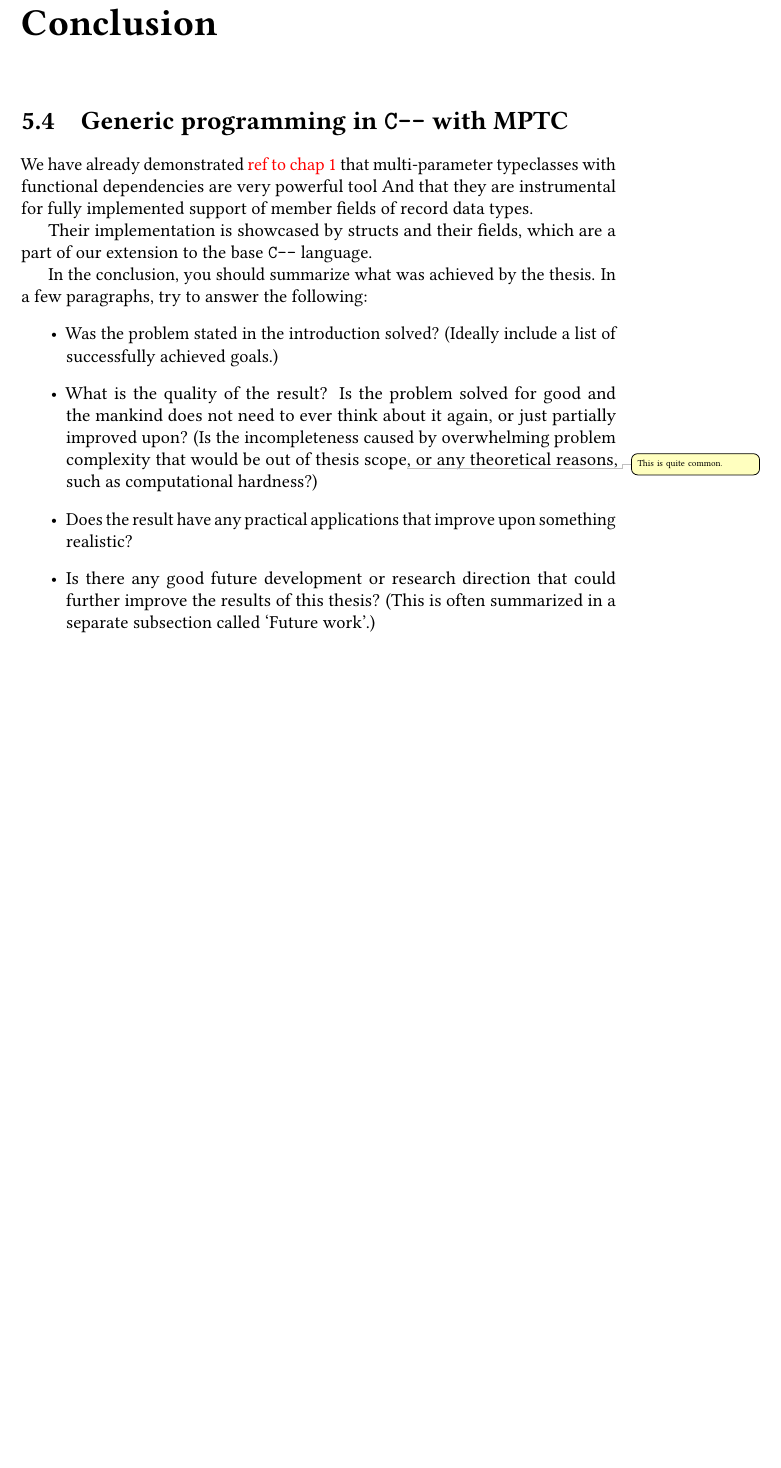
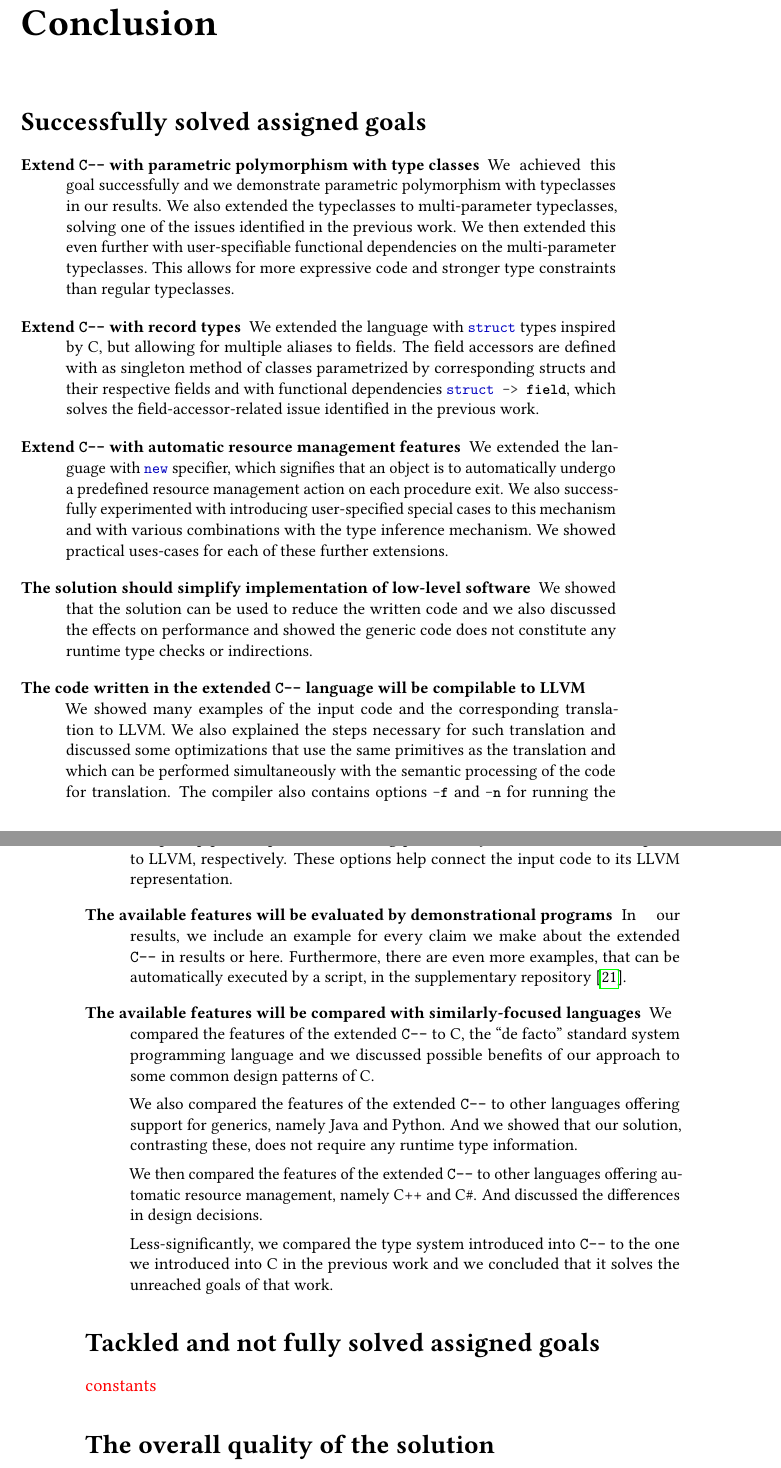
Before and after one commit to jiriklepl/masters-thesis-text, a LaTeX thesis (thesis.tex, which reads conclusion.tex): part of page 99 of 102 before the commit and two parts of pages 99 and 100 of 102 after it, the two joined at a grey line, cut so that both start at the same text, the shorter picture padded with empty space. Compiled offline with pdfLaTeX.

Commit message:
conclusion part I

```diff
--- a/conclusion.tex
+++ b/conclusion.tex
@@ -1,16 +1,33 @@
 
 \chapwithtoc{Conclusion}
 
-\section{Generic programming in \cmm{} with MPTC}
+\section*{Successfully solved assigned goals}
 
-We have already demonstrated \xxx{ref to chap 1} that multi-parameter typeclasses with functional dependencies are very powerful tool And that they are instrumental for fully implemented support of member fields of record data types.
+\begin{description}
+    \small
+    \item[Extend \cmm{} with parametric polymorphism with type classes] We achieved this goal successfully and we demonstrate parametric polymorphism with typeclasses in our results. We also extended the typeclasses to multi-parameter typeclasses, solving one of the issues identified in the previous work. We then extended this even further with user-specifiable functional dependencies on the multi-parameter typeclasses. This allows for more expressive code and stronger type constraints than regular typeclasses.
 
-Their implementation is showcased by structs and their fields, which are a part of our extension to the base \cmm{} language.
+    \item[Extend \cmm{} with record types]  We extended the language with \li{struct} types inspired by C, but allowing for multiple aliases to fields. The field accessors are defined with as singleton method of classes parametrized by corresponding structs and their respective fields and with functional dependencies \li{struct -> field}, which solves the field-accessor-related issue identified in the previous work.
 
-In the conclusion, you should summarize what was achieved by the thesis. In a few paragraphs, try to answer the following:
-\begin{itemize}
-\item Was the problem stated in the introduction solved? (Ideally include a list of successfully achieved goals.)
-\item What is the quality of the result? Is the problem solved for good and the mankind does not need to ever think about it again, or just partially improved upon? (Is the incompleteness caused by overwhelming problem complexity that would be out of thesis scope\todo{This is quite common.}, or any theoretical reasons, such as computational hardness?)
-\item Does the result have any practical applications that improve upon something realistic?
-\item Is there any good future development or research direction that could further improve the results of this thesis? (This is often summarized in a separate subsection called `Future work'.)
-\end{itemize}
+    \item[Extend \cmm{} with automatic resource management features] We extended the language with \li{new} specifier, which signifies that an object is to automatically undergo a predefined resource management action on each procedure exit. We also successfully experimented with introducing user-specified special cases to this mechanism and with various combinations with the type inference mechanism. We showed practical uses-cases for each of these further extensions.
+
+    \item[The solution should simplify implementation of low-level software] We showed that the solution can be used to reduce the written code and we also discussed the effects on performance and showed the generic code does not constitute any runtime type checks or indirections.
+
+    \item[The code written in the extended \cmm{} language will be compilable to LLVM] We showed many examples of the input code and the corresponding translation to LLVM. We also explained the steps necessary for such translation and discussed some optimizations that use the same primitives as the translation and which can be performed simultaneously with the semantic processing of the code for translation. The compiler also contains options \li{-f} and \li{-n} for running the compiler pipeline up to the flattening phase and just before the transcription to LLVM, respectively. These options help connect the input code to its LLVM representation.
+
+    \item[The available features will be evaluated by demonstrational programs] In our results, we include an example for every claim we make about the extended \cmm{} in results or here. Furthermore, there are even more examples, that can be automatically executed by a script, in the supplementary repository \cite{klepl2022compiler}.
+
+    \item[The available features will be compared with similarly-focused languages] We compared the features of the extended \cmm{} to C, the ``de facto'' standard system programming language and we discussed possible benefits of our approach to some common design patterns of C.
+
+    We also compared the features of the extended \cmm{} to other languages offering support for generics, namely Java and Python. And we showed that our solution, contrasting these, does not require any runtime type information.
+
+    We then compared the features of the extended \cmm{} to other languages offering automatic resource management, namely C++ and C\#. And discussed the differences in design decisions.
+
+    Less-significantly, we compared the type system introduced into \cmm{} to the one we introduced into C in the previous work and we concluded that it solves the unreached goals of that work.
+\end{description}
+
+\section*{Tackled and not fully solved assigned goals}
+
+\xxx{constants}
+
+\section*{The overall quality of the solution}
```
Also changed, not shown: conclusion.tex (10 more changed lines).
